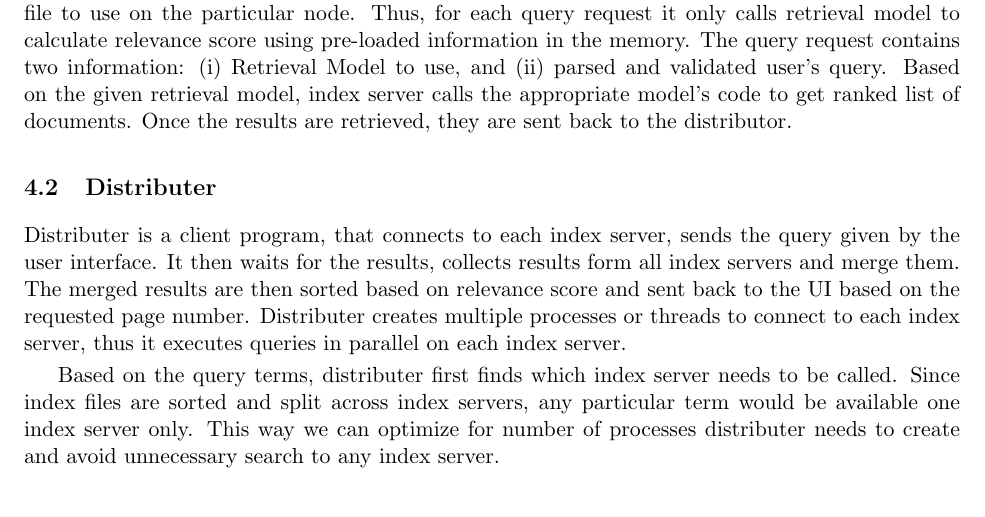
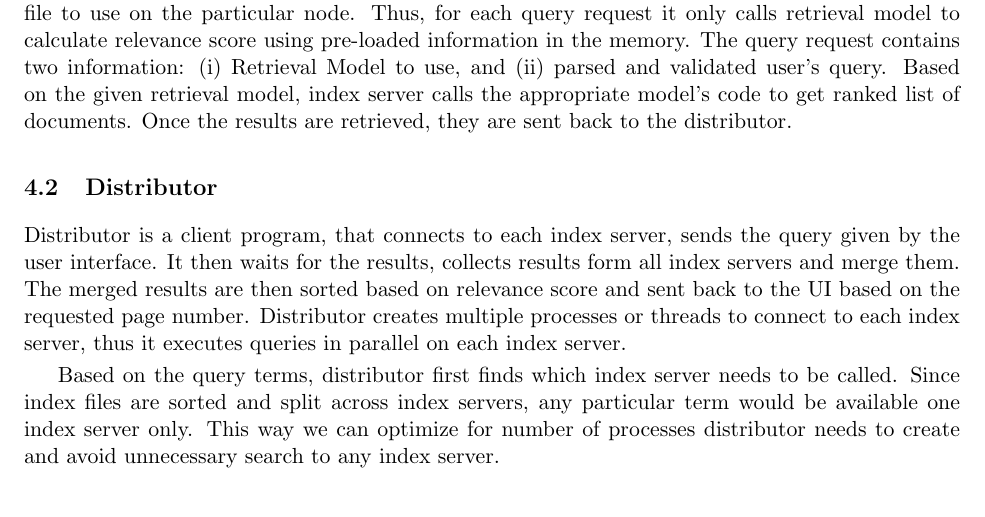
Before and after one commit to bhadresh/dqp, a LaTeX paper (doc/report.tex): part of page 6 of 9, cut so that both start at the same text. Compiled offline with pdfLaTeX.

Commit message:
fix spell

```diff
--- a/doc/report.tex
+++ b/doc/report.tex
@@ -124,11 +124,11 @@ The distributed evaluation is done using six Amazon EC2 nodes as shown in figure
 
 The index server is a simple daemon process that is started and listens on socket for incoming query request. When the index server is started it load various information into the memory first and then waits for the incoming request. It loads PageRank, Index file, and pid\_map.dat files during initialization. The startup process takes indexfile name as an argument; \emph{i.e.}, which index file to use on the particular node. Thus, for each query request it only calls retrieval model to calculate relevance score using pre-loaded information in the memory. The query request contains two information: (i) Retrieval Model to use, and (ii) parsed and validated user's query. Based on the given retrieval model, index server calls the appropriate model's code to get ranked list of documents. Once the results are retrieved, they are sent back to the distributor.
 
-\subsection{Distributer}
+\subsection{Distributor}
 
-Distributer is a client program, that connects to each index server, sends the query given by the user interface. It then waits for the results, collects results form all index servers and merge them. The merged results are then sorted based on relevance score and sent back to the UI based on the requested page number. Distributer creates multiple processes or threads to connect to each index server, thus it executes queries in parallel on each index server.
+Distributor is a client program, that connects to each index server, sends the query given by the user interface. It then waits for the results, collects results form all index servers and merge them. The merged results are then sorted based on relevance score and sent back to the UI based on the requested page number. Distributor creates multiple processes or threads to connect to each index server, thus it executes queries in parallel on each index server.
 
-Based on the query terms, distributer first finds which index server needs to be called. Since index files are sorted and split across index servers, any particular term would be available one index server only. This way we can optimize for number of processes distributer needs to create and avoid unnecessary search to any index server.
+Based on the query terms, distributor first finds which index server needs to be called. Since index files are sorted and split across index servers, any particular term would be available one index server only. This way we can optimize for number of processes distributor needs to create and avoid unnecessary search to any index server.
 
 \section{Index Compression}
 
```
Also changed, not shown: doc/report.pdf, doc/report.tex (4 more changed lines).
